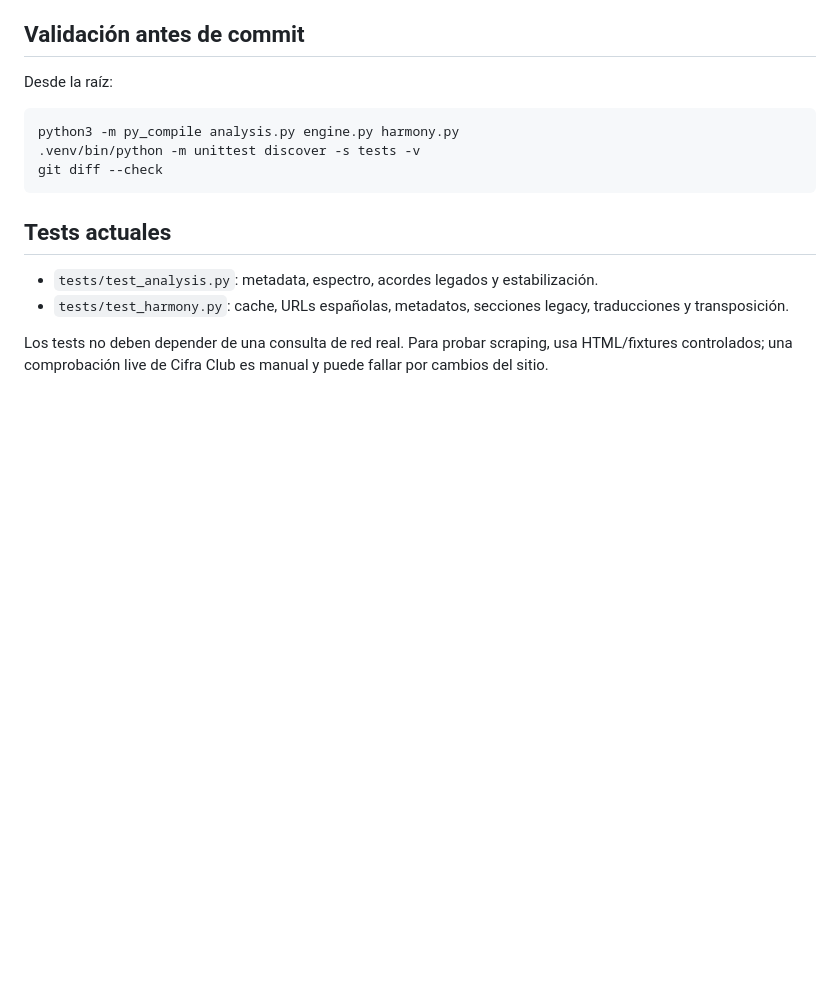
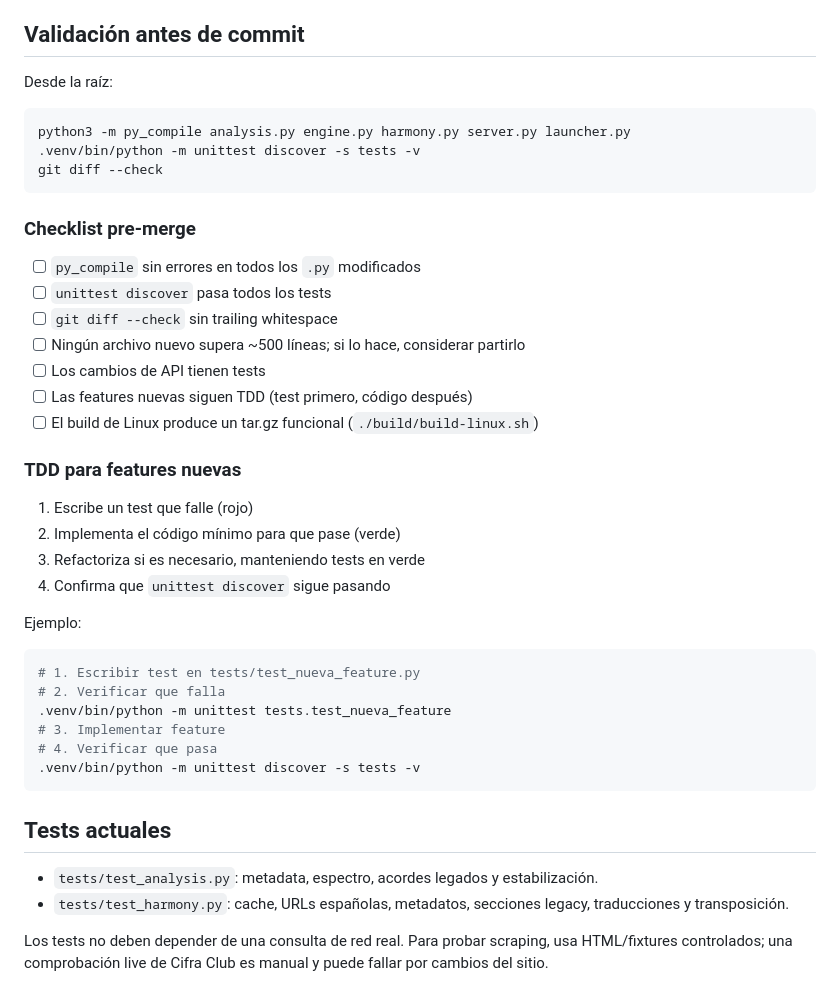
Before and after one commit to aalemanq/SplitTracks, a Markdown page: docs/DEVELOPMENT.md, the part around the change. Rendered like a GitHub page; blank space fills up the shorter version.

Commit message:
docs: apply best practices — plan-first, TDD, pre-merge checklist
- AGENTS.md: require design validation and TDD before implementation
- AGENTS.md: add quality principles section
- DEVELOPMENT.md: add pre-merge checklist and TDD workflow guide
- DEVELOPMENT.md: update py_compile to include server.py and launcher.py

````diff
--- a/docs/DEVELOPMENT.md
+++ b/docs/DEVELOPMENT.md
@@ -22,9 +22,36 @@ Preparación ML:
 Desde la raíz:
 
 ```bash
-python3 -m py_compile analysis.py engine.py harmony.py
+python3 -m py_compile analysis.py engine.py harmony.py server.py launcher.py
 .venv/bin/python -m unittest discover -s tests -v
 git diff --check
+```
+
+### Checklist pre-merge
+
+- [ ] `py_compile` sin errores en todos los `.py` modificados
+- [ ] `unittest discover` pasa todos los tests
+- [ ] `git diff --check` sin trailing whitespace
+- [ ] Ningún archivo nuevo supera ~500 líneas; si lo hace, considerar partirlo
+- [ ] Los cambios de API tienen tests
+- [ ] Las features nuevas siguen TDD (test primero, código después)
+- [ ] El build de Linux produce un tar.gz funcional (`./build/build-linux.sh`)
+
+### TDD para features nuevas
+
+1. Escribe un test que falle (rojo)
+2. Implementa el código mínimo para que pase (verde)
+3. Refactoriza si es necesario, manteniendo tests en verde
+4. Confirma que `unittest discover` sigue pasando
+
+Ejemplo:
+```bash
+# 1. Escribir test en tests/test_nueva_feature.py
+# 2. Verificar que falla
+.venv/bin/python -m unittest tests.test_nueva_feature
+# 3. Implementar feature
+# 4. Verificar que pasa
+.venv/bin/python -m unittest discover -s tests -v
 ```
 
 ## Tests actuales
````
Also changed, not shown: AGENTS.md (+12 -1 lines).
